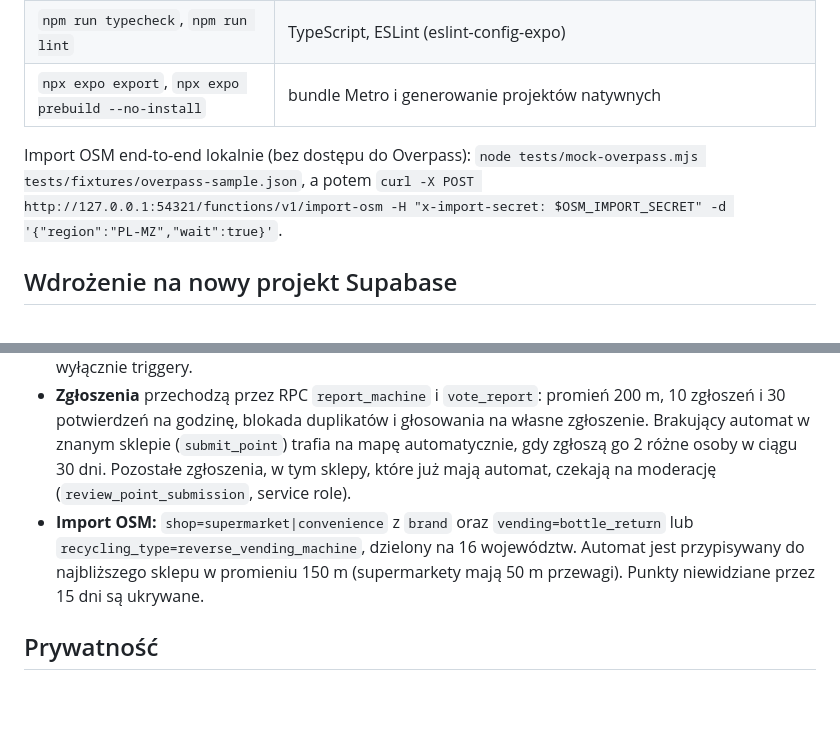
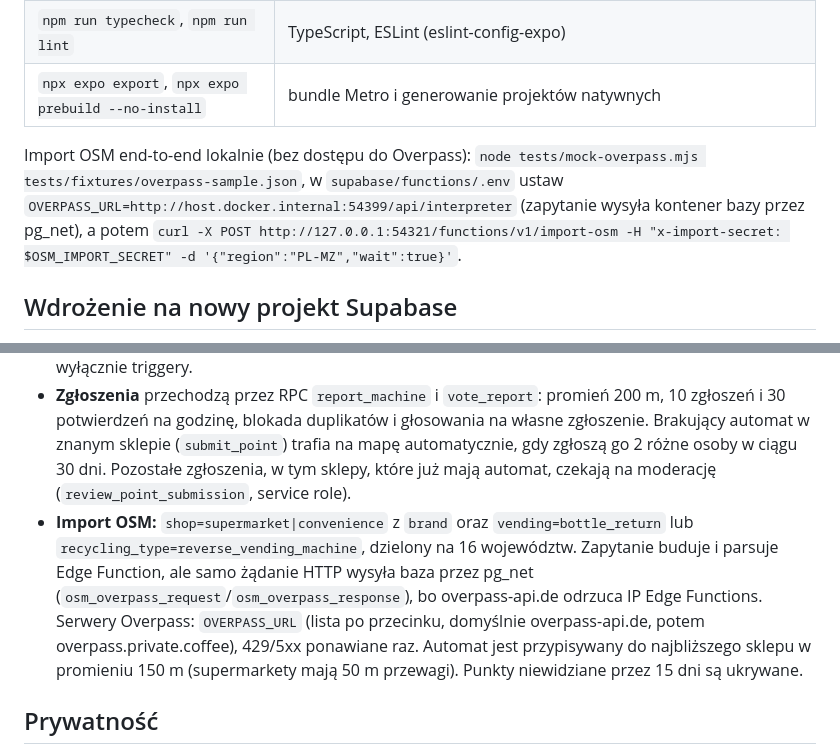
Before and after one commit to pawelpirek26-sys/Kaucjonetka, a Markdown page: README.md, 2 parts joined by grey strips. GitHub-like rendering; blank space fills up the shorter version.

Commit message:
README: Overpass requests go through pg_net; local OVERPASS_URL for the mock
Co-Authored-By: Claude Opus 5.5 <noreply@anthropic.com>
Claude-Session: https://claude.ai/code/session_01Kn4RHCHN4gTTPbDzwVejsj

```diff
--- a/README.md
+++ b/README.md
@@ -47,7 +47,7 @@ Na fizycznym telefonie `EXPO_PUBLIC_SUPABASE_URL` musi wskazywać adres komputer
 | `npm run typecheck`, `npm run lint` | TypeScript, ESLint (eslint-config-expo) |
 | `npx expo export`, `npx expo prebuild --no-install` | bundle Metro i generowanie projektów natywnych |
 
-Import OSM end-to-end lokalnie (bez dostępu do Overpass): `node tests/mock-overpass.mjs tests/fixtures/overpass-sample.json`, a potem `curl -X POST http://127.0.0.1:54321/functions/v1/import-osm -H "x-import-secret: $OSM_IMPORT_SECRET" -d '{"region":"PL-MZ","wait":true}'`.
+Import OSM end-to-end lokalnie (bez dostępu do Overpass): `node tests/mock-overpass.mjs tests/fixtures/overpass-sample.json`, w `supabase/functions/.env` ustaw `OVERPASS_URL=http://host.docker.internal:54399/api/interpreter` (zapytanie wysyła kontener bazy przez pg_net), a potem `curl -X POST http://127.0.0.1:54321/functions/v1/import-osm -H "x-import-secret: $OSM_IMPORT_SECRET" -d '{"region":"PL-MZ","wait":true}'`.
 
 ## Wdrożenie na nowy projekt Supabase
 
@@ -79,7 +79,7 @@ Najszybciej: `npx supabase login`, potem `scripts/deploy-supabase.sh <project-re
 - **Geofencing tylko opt-in.** Wymaga ekranu wyjaśniającego, a aplikacja działa bez niego. Monitorujemy 20 najbliższych sklepów z aktywnymi kuponami (na iOS 19, bo system pozwala na 20 regionów, a jeden zajmuje region odświeżania). Wyjście z regionu odświeżania przelicza listę bez ciągłego śledzenia lokalizacji. **Dwell:** przy wejściu planowane jest powiadomienie za 60–120 s, a wyjście przed tym czasem je anuluje. Do tego cooldown 12 h na sklep, godziny ciszy i pytanie po wyjściu ze sklepu z automatem.
 - **Status automatu.** Liczy się najnowsze zgłoszenie, którego społeczność nie obaliła (1 + „nadal” − „już nie” > 0). Jest świeże przez 6 h od zgłoszenia lub ostatniego „nadal”, potem pinezka szarzeje. Kolory: `ok` zielony; `queue` i `rejects` żółty; `full`, `no_print` i `off` czerwony. Tabelę `machine_status` zapisują wyłącznie triggery.
 - **Zgłoszenia** przechodzą przez RPC `report_machine` i `vote_report`: promień 200 m, 10 zgłoszeń i 30 potwierdzeń na godzinę, blokada duplikatów i głosowania na własne zgłoszenie. Brakujący automat w znanym sklepie (`submit_point`) trafia na mapę automatycznie, gdy zgłoszą go 2 różne osoby w ciągu 30 dni. Pozostałe zgłoszenia, w tym sklepy, które już mają automat, czekają na moderację (`review_point_submission`, service role).
-- **Import OSM:** `shop=supermarket|convenience` z `brand` oraz `vending=bottle_return` lub `recycling_type=reverse_vending_machine`, dzielony na 16 województw. Automat jest przypisywany do najbliższego sklepu w promieniu 150 m (supermarkety mają 50 m przewagi). Punkty niewidziane przez 15 dni są ukrywane.
+- **Import OSM:** `shop=supermarket|convenience` z `brand` oraz `vending=bottle_return` lub `recycling_type=reverse_vending_machine`, dzielony na 16 województw. Zapytanie buduje i parsuje Edge Function, ale samo żądanie HTTP wysyła baza przez pg_net (`osm_overpass_request`/`osm_overpass_response`), bo overpass-api.de odrzuca IP Edge Functions. Serwery Overpass: `OVERPASS_URL` (lista po przecinku, domyślnie overpass-api.de, potem overpass.private.coffee), 429/5xx ponawiane raz. Automat jest przypisywany do najbliższego sklepu w promieniu 150 m (supermarkety mają 50 m przewagi). Punkty niewidziane przez 15 dni są ukrywane.
 
 ## Prywatność
 
```
